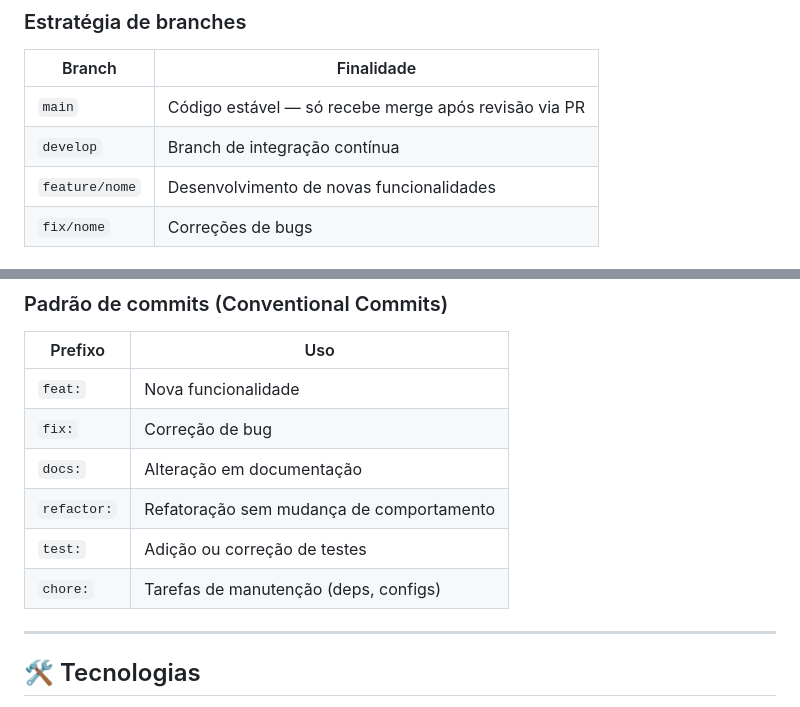
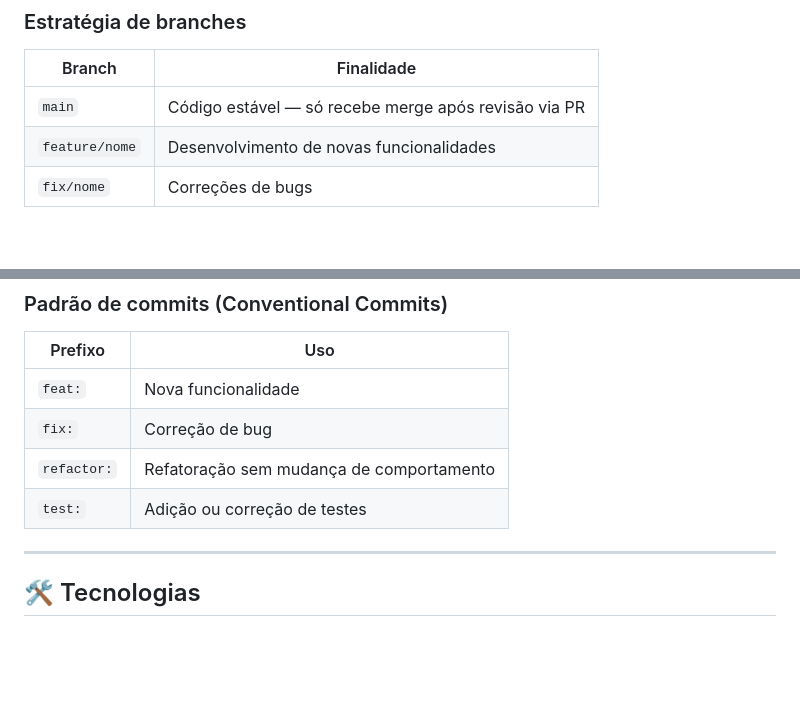
Before and after one commit to EduHenriqueRmc/Projeto-DS, a Markdown page: README.md, 2 parts joined by grey strips. GitHub-like rendering; blank space fills up the shorter version.

Commit message:
Update README
Removed documentation prefixes from README.

```diff
--- a/README.md
+++ b/README.md
@@ -199,7 +199,6 @@ pytest test/ -v
 | Branch         | Finalidade                                           |
 | -------------- | ---------------------------------------------------- |
 | `main`         | Código estável — só recebe merge após revisão via PR |
-| `develop`      | Branch de integração contínua                        |
 | `feature/nome` | Desenvolvimento de novas funcionalidades             |
 | `fix/nome`     | Correções de bugs                                    |
 
@@ -223,10 +222,8 @@ git push origin feature/minha-feature
 | ----------- | ---------------------------------------- |
 | `feat:`     | Nova funcionalidade                      |
 | `fix:`      | Correção de bug                          |
-| `docs:`     | Alteração em documentação                |
 | `refactor:` | Refatoração sem mudança de comportamento |
 | `test:`     | Adição ou correção de testes             |
-| `chore:`    | Tarefas de manutenção (deps, configs)    |
 
 ---
 
```
